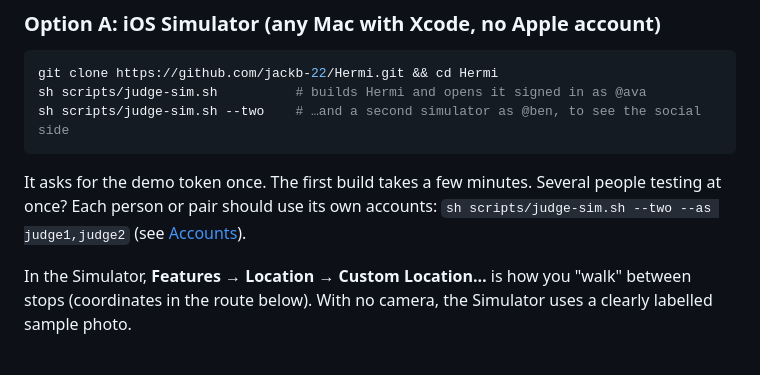
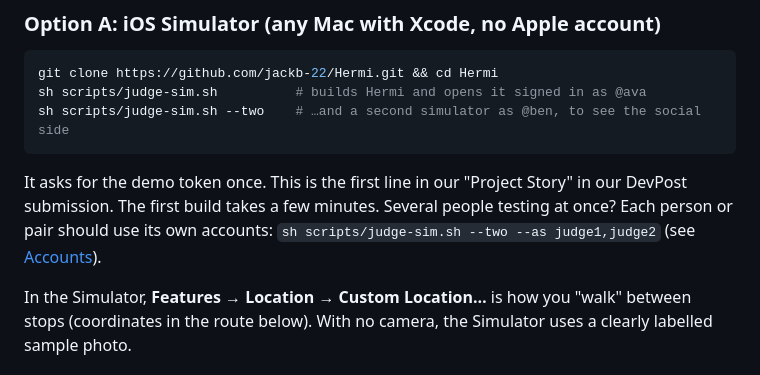
Before and after one commit to jackb-22/Hermi, a Markdown page: README.md, the part around the change. GitHub-like rendering.

````diff
--- a/README.md
+++ b/README.md
@@ -35,7 +35,7 @@ git clone https://github.com/jackb-22/Hermi.git && cd Hermi
 sh scripts/judge-sim.sh          # builds Hermi and opens it signed in as @ava
 sh scripts/judge-sim.sh --two    # …and a second simulator as @ben, to see the social side
 ```
-It asks for the demo token once. The first build takes a few minutes. Several people testing at once? Each person or pair should use its own accounts: `sh scripts/judge-sim.sh --two --as judge1,judge2` (see [Accounts](#accounts)).
+It asks for the demo token once. This is the first line in our "Project Story" in our DevPost submission. The first build takes a few minutes. Several people testing at once? Each person or pair should use its own accounts: `sh scripts/judge-sim.sh --two --as judge1,judge2` (see [Accounts](#accounts)).
 
 In the Simulator, **Features → Location → Custom Location…** is how you "walk" between stops (coordinates in the route below). With no camera, the Simulator uses a clearly labelled sample photo.
 
````
